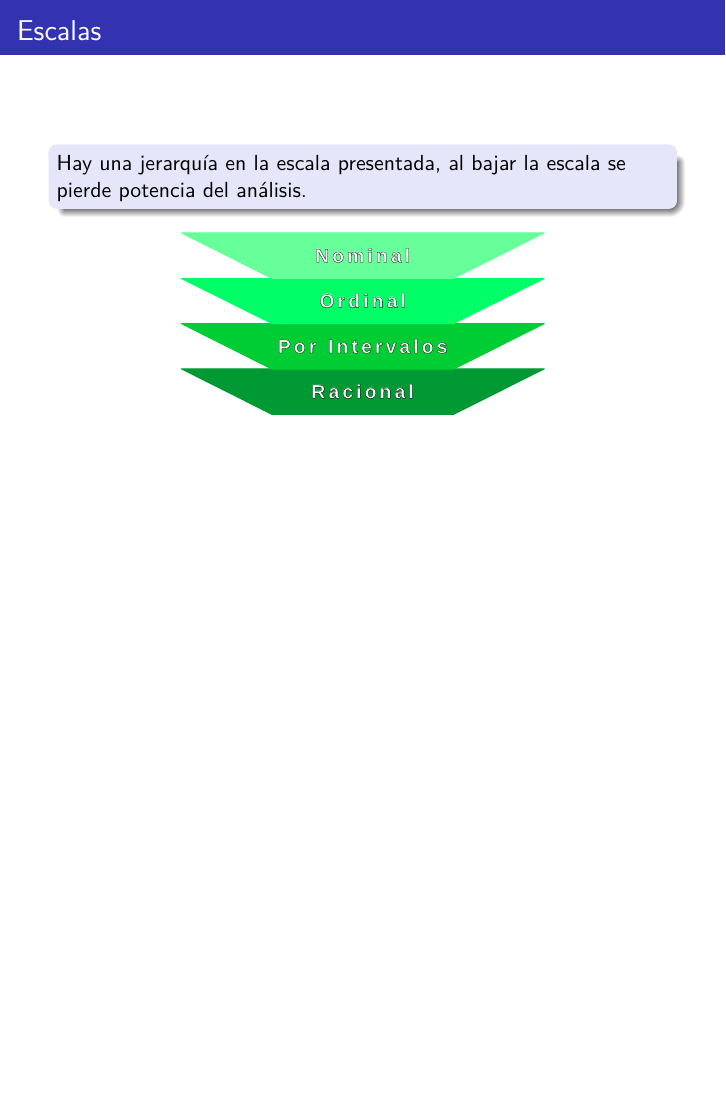
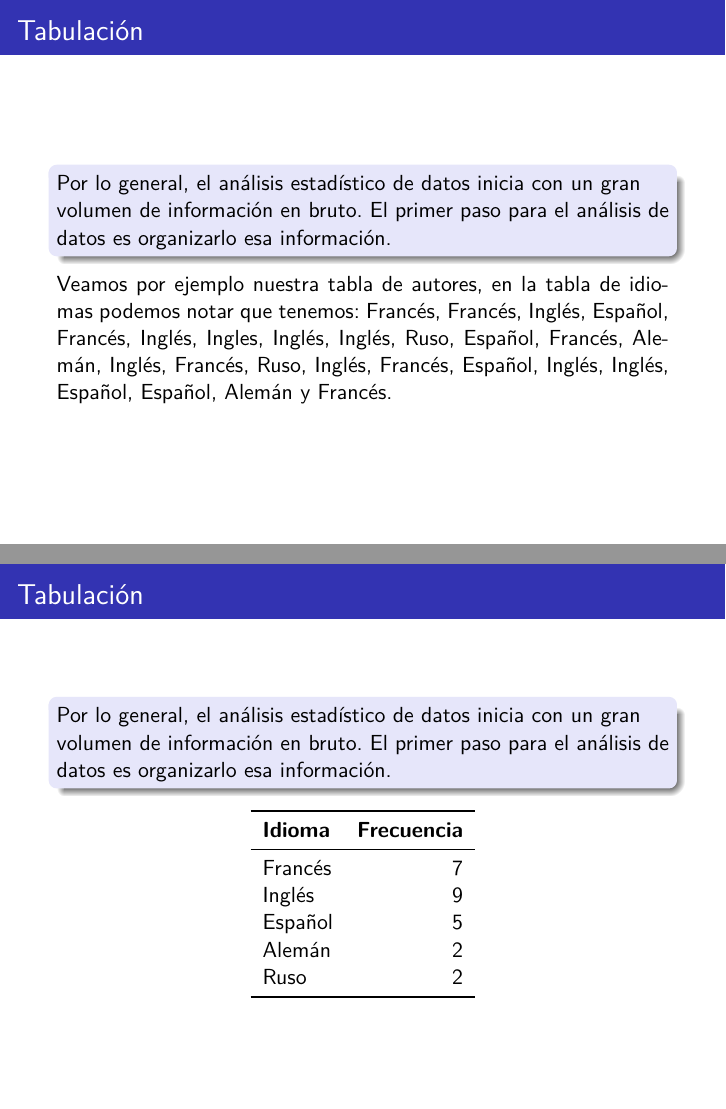
Before and after one commit to apimentela/curso, LaTeX slides (presentacion.tex): page 10 of 10 before the commit and pages 11 and 12 of 14 after it, the two joined at a grey line, the shorter picture padded with empty space. Compiled offline with pdfLaTeX.

Commit message:
tabulacion

```diff
--- a/presentacion.tex
+++ b/presentacion.tex
@@ -175,3 +183,79 @@ Cabe notar que en nuestra imagen las escalas se muestran en el orden en el que f
 }
 
 
+
+\frame{
+\frametitle{Tabulación}
+\begin{block}{}
+	Por lo general, el análisis estadístico de datos inicia con un gran volumen de información en bruto. El primer paso para el análisis de datos es organizarlo esa información.
+\end{block}
+Veamos por ejemplo nuestra tabla de autores, en la tabla de idiomas podemos notar que tenemos: Francés, Francés, Inglés, Español, Francés, Inglés, Ingles, Inglés, Inglés, Ruso, Español, Francés, Alemán, Inglés, Francés, Ruso, Inglés, Francés, Español, Inglés, Inglés, Español, Español, Alemán y Francés.
+}
+
+
+\frame{
+\frametitle{Tabulación}
+\begin{block}{}
+	Por lo general, el análisis estadístico de datos inicia con un gran volumen de información en bruto. El primer paso para el análisis de datos es organizarlo esa información.
+\end{block}
+\begin{center}
+\begin{tabular}{lr}
+\toprule
+	\textbf{Idioma} & \textbf{Frecuencia}\\ \midrule
+	Francés & 7\\
+	Inglés & 9\\
+	Español & 5\\
+	Alemán & 2\\
+	Ruso & 2\\
+\bottomrule
+\end{tabular}
+\end{center}
+}
+
+
+
+\frame{
+\frametitle{Tabulación}
+\begin{columns}
+	\column{0.5\textwidth}
+	\begin{block}{}
+	Por otro lado, cuando se trata de información más fina, la tabulación puede no ayudarnos a resumir la información con la que se cuenta.
+	\end{block}
+	\column{0.5\textwidth}
+	\begin{center}
+\tiny
+\begin{tabular}{lr}
+\toprule
+	\textbf{Edad} & \textbf{Frecuencia}\\ \midrule
+      30 & 1 \\
+      36 & 1 \\
+      38 & 1 \\
+      39 & 1 \\
+      40 & 1 \\
+      46 & 2 \\
+      47 & 1 \\
+      49 & 2 \\
+      51 & 1 \\
+      58 & 1 \\
+      60 & 1 \\
+      67 & 1 \\
+      68 & 1 \\
+      71 & 1 \\
+      75 & 1 \\
+      77 & 1 \\
+      79 & 1 \\
+      80 & 1 \\
+      82 & 1 \\
+      83 & 2 \\
+      84 & 1 \\
+      88 & 1 \\
+\bottomrule
+\end{tabular}
+\end{center}
+\end{columns}
+}
+
+
+
+\frame{
+\frametitle{Tabulación}
```
Also changed, not shown: presentacion.tex (32 more changed lines), 1 other file.
